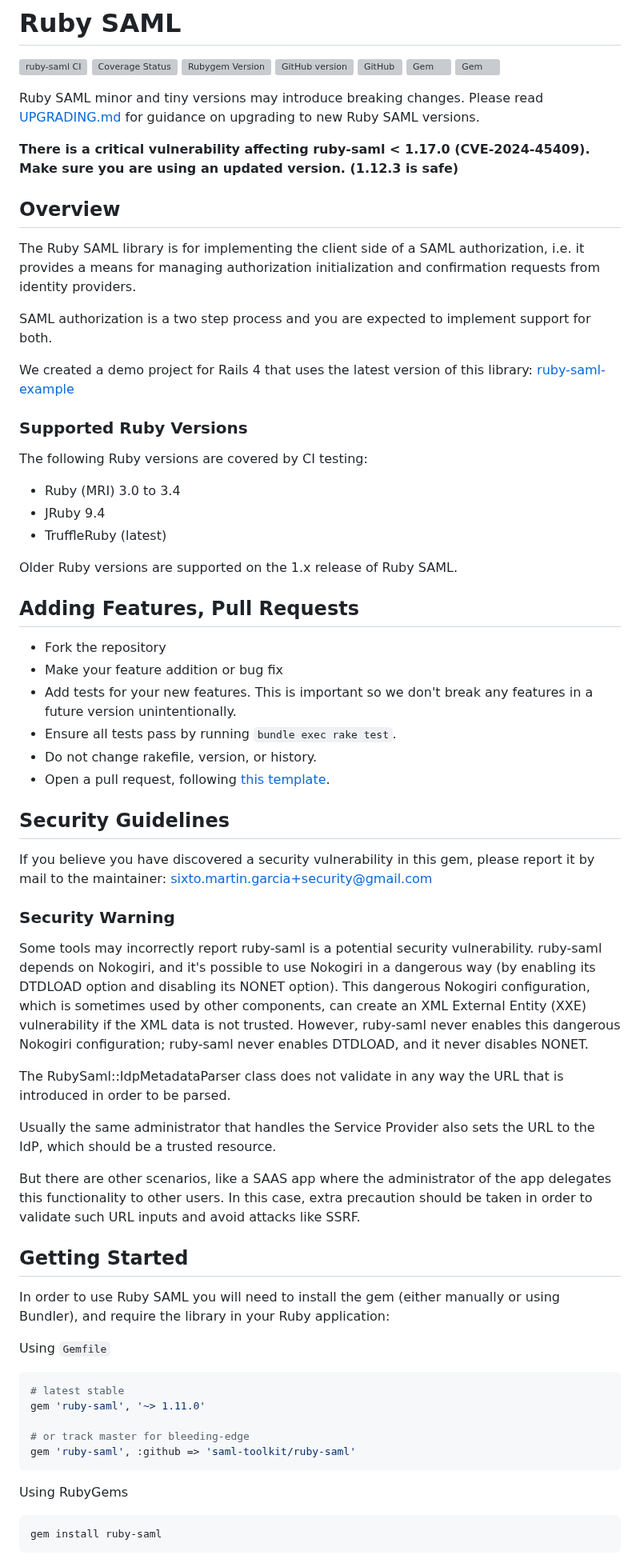
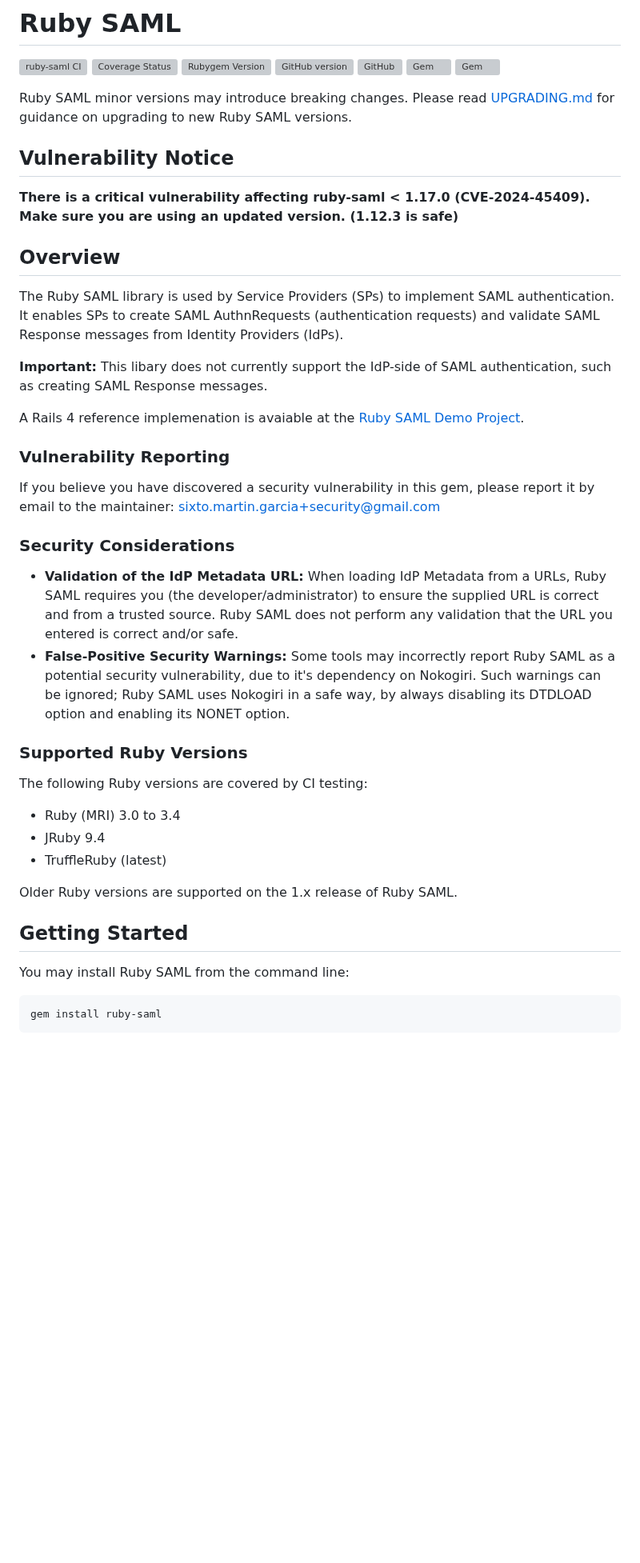
Before and after one commit to SAML-Toolkits/ruby-saml, a Markdown page: README.md, the part around one of its changes. Shown at 80% size. Rendered like a GitHub page; blank space fills up the shorter version; grey boxes are pictures that could not be loaded.

Commit message:
Update to readme: - Edits for clarity & brevity - Replace terminology "authorization" with "authentication" - Remove OneLogin references - Spelling fixes, etc. - Replace hash rockets with colons

````diff
--- a/README.md
+++ b/README.md
@@ -4,22 +4,41 @@
 [![Rubygem Version](https://badge.fury.io/rb/ruby-saml.svg)](https://badge.fury.io/rb/ruby-saml)
 [![GitHub version](https://badge.fury.io/gh/SAML-Toolkits%2Fruby-saml.svg)](https://badge.fury.io/gh/SAML-Toolkits%2Fruby-saml) ![GitHub](https://img.shields.io/github/license/SAML-Toolkits/ruby-saml) ![Gem](https://img.shields.io/gem/dtv/ruby-saml?label=gem%20downloads%20latest) ![Gem](https://img.shields.io/gem/dt/ruby-saml?label=gem%20total%20downloads)
 
-Ruby SAML minor and tiny versions may introduce breaking changes. Please read
+Ruby SAML minor versions may introduce breaking changes. Please read
 [UPGRADING.md](UPGRADING.md) for guidance on upgrading to new Ruby SAML versions.
+
+## Vulnerability Notice
 
 **There is a critical vulnerability affecting ruby-saml < 1.17.0 (CVE-2024-45409).
 Make sure you are using an updated version. (1.12.3 is safe)**
 
 ## Overview
 
-The Ruby SAML library is for implementing the client side of a SAML authorization,
-i.e. it provides a means for managing authorization initialization and confirmation
-requests from identity providers.
+The Ruby SAML library is used by Service Providers (SPs) to implement SAML authentication.
+It enables SPs to create SAML AuthnRequests (authentication requests) and validate SAML
+Response messages from Identity Providers (IdPs).
 
-SAML authorization is a two step process and you are expected to implement support for both.
+**Important:** This libary does not currently support the IdP-side of SAML authentication,
+such as creating SAML Response messages.
 
-We created a demo project for Rails 4 that uses the latest version of this library:
-[ruby-saml-example](https://github.com/saml-toolkits/ruby-saml-example)
+A Rails 4 reference implemenation is avaiable at the
+[Ruby SAML Demo Project](https://github.com/saml-toolkits/ruby-saml-example).
+
+### Vulnerability Reporting
+
+If you believe you have discovered a security vulnerability in this gem, please report
+it by email to the maintainer: sixto.martin.garcia+security@gmail.com
+
+### Security Considerations
+
+- **Validation of the IdP Metadata URL:** When loading IdP Metadata from a URLs,
+  Ruby SAML requires you (the developer/administrator) to ensure the supplied URL is correct
+  and from a trusted source. Ruby SAML does not perform any validation that the URL
+  you entered is correct and/or safe.
+- **False-Positive Security Warnings:** Some tools may incorrectly report Ruby SAML as a
+  potential security vulnerability, due to it's dependency on Nokogiri. Such warnings can
+  be ignored; Ruby SAML uses Nokogiri in a safe way, by always disabling its DTDLOAD option
+  and enabling its NONET option.
 
 ### Supported Ruby Versions
 
@@ -31,56 +50,9 @@ The following Ruby versions are covered by CI testing:
 
 Older Ruby versions are supported on the 1.x release of Ruby SAML.
 
-## Adding Features, Pull Requests
-
-* Fork the repository
-* Make your feature addition or bug fix
-* Add tests for your new features. This is important so we don't break any features in a future version unintentionally.
-* Ensure all tests pass by running `bundle exec rake test`.
-* Do not change rakefile, version, or history.
-* Open a pull request, following [this template](https://gist.github.com/Lordnibbler/11002759).
-
-## Security Guidelines
-
-If you believe you have discovered a security vulnerability in this gem, please report it
-by mail to the maintainer: sixto.martin.garcia+security@gmail.com
-
-### Security Warning
-
-Some tools may incorrectly report ruby-saml is a potential security vulnerability.
-ruby-saml depends on Nokogiri, and it's possible to use Nokogiri in a dangerous way
-(by enabling its DTDLOAD option and disabling its NONET option).
-This dangerous Nokogiri configuration, which is sometimes used by other components,
-can create an XML External Entity (XXE) vulnerability if the XML data is not trusted.
-However, ruby-saml never enables this dangerous Nokogiri configuration;
-ruby-saml never enables DTDLOAD, and it never disables NONET.
-
-The RubySaml::IdpMetadataParser class does not validate in any way the URL
-that is introduced in order to be parsed.
-
-Usually the same administrator that handles the Service Provider also sets the URL to
-the IdP, which should be a trusted resource.
-
-But there are other scenarios, like a SAAS app where the administrator of the app
-delegates this functionality to other users. In this case, extra precaution should
-be taken in order to validate such URL inputs and avoid attacks like SSRF.
-
 ## Getting Started
 
-In order to use Ruby SAML you will need to install the gem (either manually or using Bundler),
-and require the library in your Ruby application:
-
-Using `Gemfile`
-
-```ruby
-# latest stable
-gem 'ruby-saml', '~> 1.11.0'
-
-# or track master for bleeding-edge
-gem 'ruby-saml', :github => 'saml-toolkit/ruby-saml'
-```
-
-Using RubyGems
+You may install Ruby SAML from the command line:
 
 ```sh
 gem install ruby-saml
````
Also changed, not shown: other parts of README.md (+118 -120 lines).
